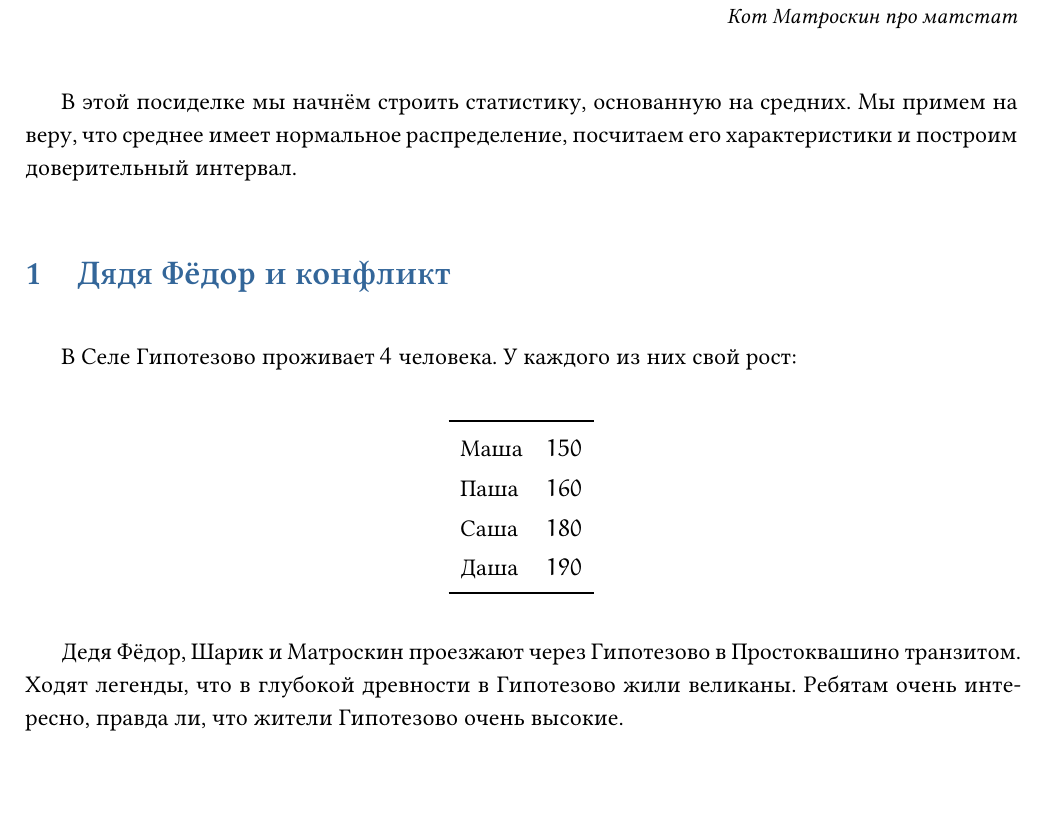
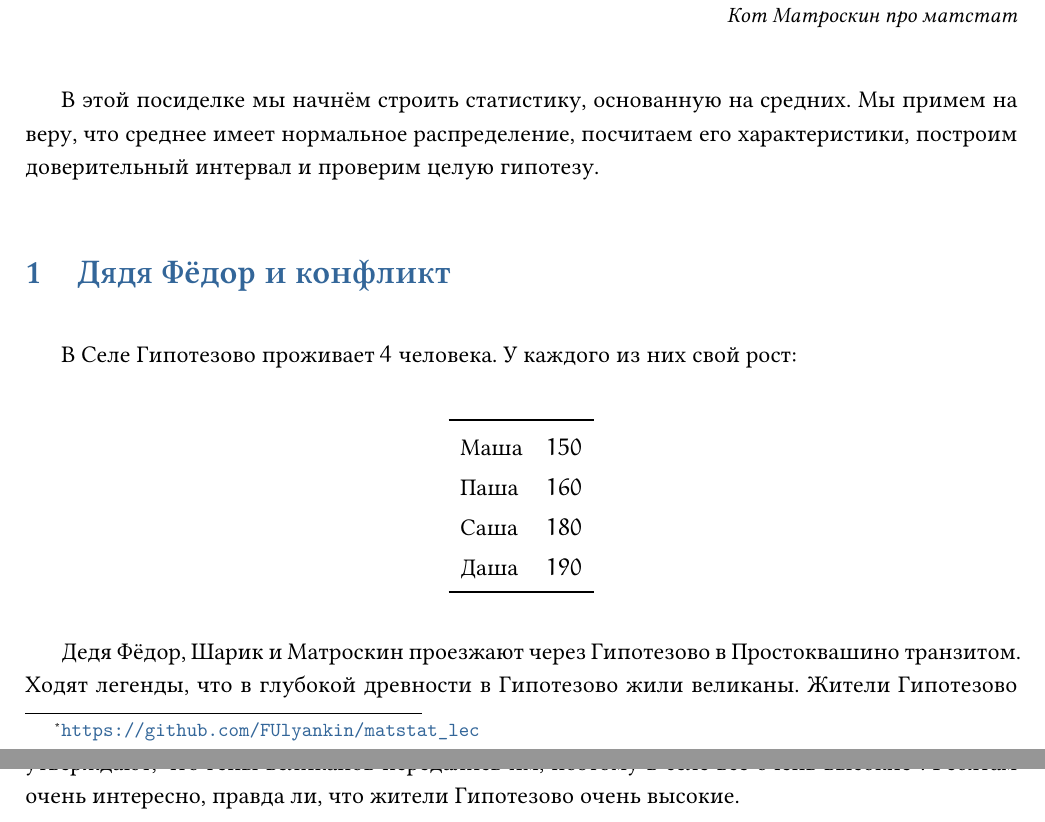
Before and after one commit to FUlyankin/matstat_lec, a LaTeX document (lecture04_fedor.tex): part of page 1 of 9 before the commit and two parts of pages 1 and 2 of 9 after it, the two joined at a grey line, cut so that both start at the same text, the shorter picture padded with empty space. Compiled offline with XeLaTeX.

Commit message:
Updates from Overleaf

```diff
--- a/lecture04_fedor.tex
+++ b/lecture04_fedor.tex
@@ -21,7 +21,7 @@
 
 \epigraph{Чтобы забыть что-нибудь ненужное, надо сначала выучить что-нибудь ненужное.}{\textit{Кот Матроскин про матстат}}
 
-В этой посиделке мы начнём строить статистику, основанную на средних. Мы примем на веру, что среднее имеет нормальное распределение, посчитаем его характеристики и построим доверительный интервал.
+В этой посиделке мы начнём строить статистику, основанную на средних. Мы примем на веру, что среднее имеет нормальное распределение, посчитаем его характеристики, построим доверительный интервал и проверим целую гипотезу.
 
 \section{Дядя Фёдор и конфликт}
 
@@ -38,7 +38,7 @@
 	\end{tabular}
 \end{center}
 
-Дедя Фёдор, Шарик и Матроскин проезжают через Гипотезово в Простоквашино транзитом. Ходят легенды, что в глубокой древности в Гипотезово жили великаны. Ребятам очень интересно, правда ли, что жители Гипотезово очень высокие.
+Дедя Фёдор, Шарик и Матроскин проезжают через Гипотезово в Простоквашино транзитом. Ходят легенды, что в глубокой древности в Гипотезово жили великаны. Жители Гипотезово утверждают, что гены великанов передались им, поэтому в селе все очень высокие\footnote{Если бы жители гипотезово знали про Гальтона и его работу }. Ребятам очень интересно, правда ли, что жители Гипотезово очень высокие.
 
 \begin{enumerate}
 	\item[а)] Посчитайте настоящий средний рост в Гипотезово по всей генеральной совокупности.
```
Also changed, not shown: lecture03_describe_st.tex (+5 -3 lines).
